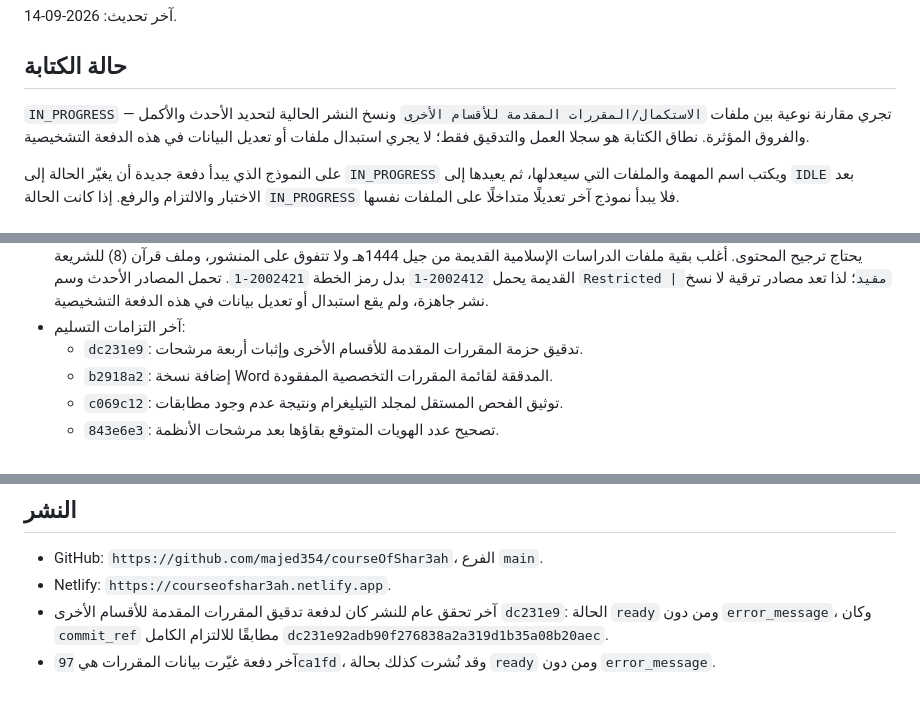
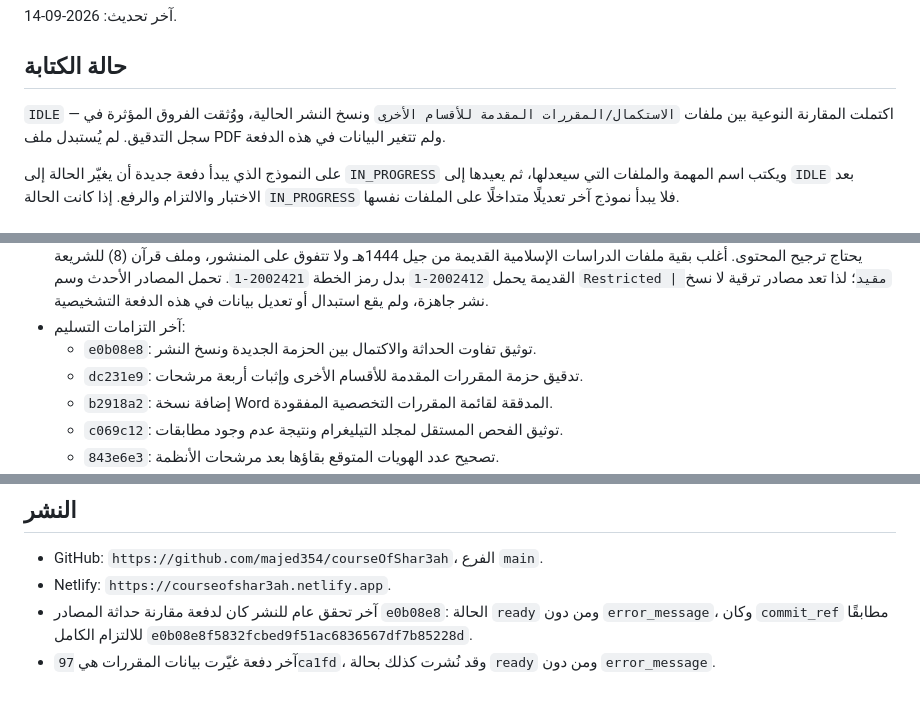
Before and after one commit to majed354/courseOfShar3ah, a Markdown page: WORK_STATUS.md, 3 parts joined by grey strips. Drawn GitHub-style.

Commit message:
Record source comparison status

```diff
--- a/WORK_STATUS.md
+++ b/WORK_STATUS.md
@@ -4,10 +4,9 @@
 
 ## حالة الكتابة
 
-`IN_PROGRESS` — تجري مقارنة نوعية بين ملفات
-`الاستكمال/المقررات المقدمة للأقسام الأخرى` ونسخ النشر الحالية لتحديد الأحدث
-والأكمل والفروق المؤثرة. نطاق الكتابة هو سجلا العمل والتدقيق فقط؛ لا يجري
-استبدال ملفات أو تعديل البيانات في هذه الدفعة التشخيصية.
+`IDLE` — اكتملت المقارنة النوعية بين ملفات
+`الاستكمال/المقررات المقدمة للأقسام الأخرى` ونسخ النشر الحالية، ووُثقت الفروق
+المؤثرة في سجل التدقيق. لم يُستبدل ملف PDF ولم تتغير البيانات في هذه الدفعة.
 
 على النموذج الذي يبدأ دفعة جديدة أن يغيّر الحالة إلى `IN_PROGRESS` ويكتب اسم
 المهمة والملفات التي سيعدلها، ثم يعيدها إلى `IDLE` بعد الاختبار والالتزام والرفع.
@@ -62,6 +61,7 @@
   `Restricted | مقيد`؛ لذا تعد مصادر ترقية لا نسخ نشر جاهزة، ولم يقع استبدال
   أو تعديل بيانات في هذه الدفعة التشخيصية.
 - آخر التزامات التسليم:
+  - `e0b08e8`: توثيق تفاوت الحداثة والاكتمال بين الحزمة الجديدة ونسخ النشر.
   - `dc231e9`: تدقيق حزمة المقررات المقدمة للأقسام الأخرى وإثبات أربعة مرشحات.
   - `b2918a2`: إضافة نسخة Word المدققة لقائمة المقررات التخصصية المفقودة.
   - `c069c12`: توثيق الفحص المستقل لمجلد التيليغرام ونتيجة عدم وجود مطابقات.
@@ -94,9 +94,9 @@
 
 - GitHub: `https://github.com/majed354/courseOfShar3ah`، الفرع `main`.
 - Netlify: `https://courseofshar3ah.netlify.app`.
-- آخر تحقق عام للنشر كان لدفعة تدقيق المقررات المقدمة للأقسام الأخرى `dc231e9`:
+- آخر تحقق عام للنشر كان لدفعة مقارنة حداثة المصادر `e0b08e8`:
   الحالة `ready`
   ومن دون `error_message`، وكان `commit_ref` مطابقًا للالتزام الكامل
-  `dc231e92adb90f276838a2a319d1b35a08b20aec`.
+  `e0b08e8f5832fcbed9f51ac6836567df7b85228d`.
 - آخر دفعة غيّرت بيانات المقررات هي `97ca1fd`، وقد نُشرت كذلك بحالة `ready` ومن
   دون `error_message`.
```
